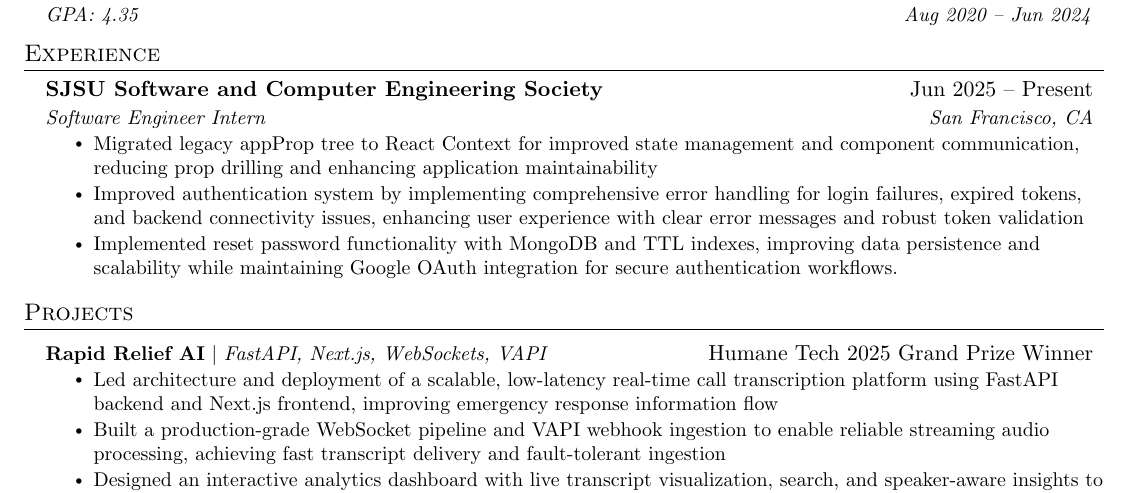
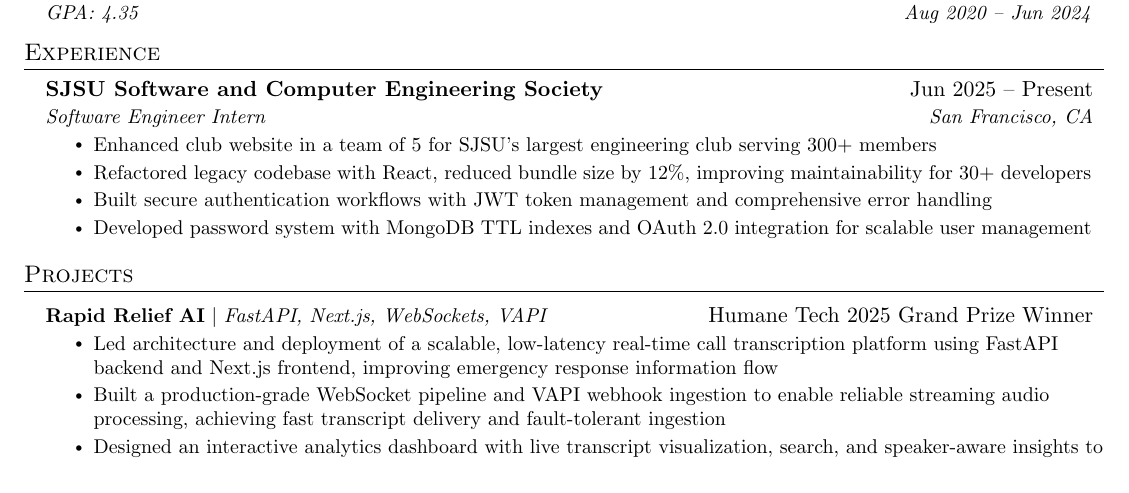
Before and after one commit to altran03/resume, a LaTeX CV (resume.tex): part of the page, cut so that both start at the same text. Compiled offline with pdfLaTeX.

Commit message:
metrics to sce

```diff
--- a/resume.tex
+++ b/resume.tex
@@ -134,9 +134,10 @@
       {SJSU Software and Computer Engineering Society}{Jun 2025 -- Present}
       {Software Engineer Intern}{San Francisco, CA}
       \resumeItemListStart
-        \resumeItem{Migrated legacy appProp tree to React Context for improved state management and component communication, reducing prop drilling and enhancing application maintainability}
-        \resumeItem{Improved authentication system by implementing comprehensive error handling for login failures, expired tokens, and backend connectivity issues, enhancing user experience with clear error messages and robust token validation}
-        \resumeItem{Implemented reset password functionality with MongoDB and TTL indexes, improving data persistence and scalability while maintaining Google OAuth integration for secure authentication workflows.}
+        \resumeItem{Enhanced club website in a team of 5 for SJSU's largest engineering club serving 300+ members}
+        \resumeItem{Refactored legacy codebase with React, reduced bundle size by 12\%, improving maintainability for 30+ developers}
+        \resumeItem{Built secure authentication workflows with JWT token management and comprehensive error handling}
+        \resumeItem{Developed password system with MongoDB TTL indexes and OAuth 2.0 integration for scalable user management}
       \resumeItemListEnd
 
   \resumeSubHeadingListEnd
```
Also changed, not shown: resume.pdf.
